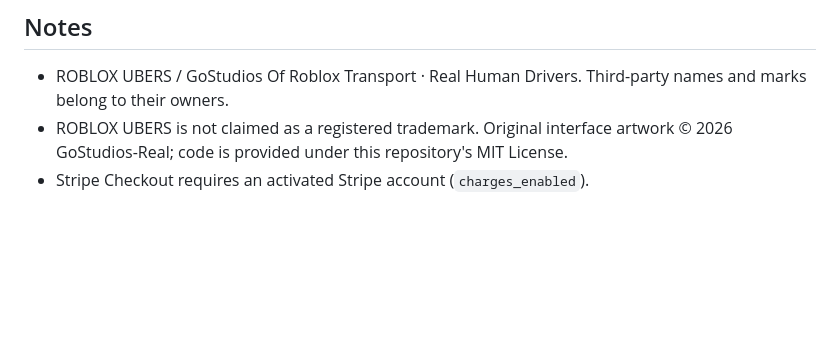
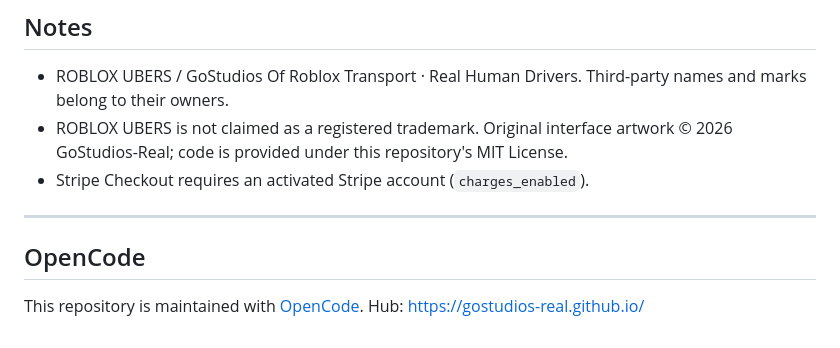
Before and after one commit to GoStudios-Real/roblox-ubers, a Markdown page: README.md, the part around the change. GitHub-like rendering; blank space fills up the shorter version.

Commit message:
Add OpenCode maintenance badge

```diff
--- a/README.md
+++ b/README.md
@@ -174,3 +174,11 @@ See [docs/MAPS_RESEARCH.md](docs/MAPS_RESEARCH.md) for original test-place map l
 - ROBLOX UBERS / GoStudios Of Roblox Transport · Real Human Drivers. Third-party names and marks belong to their owners.
 - ROBLOX UBERS is not claimed as a registered trademark. Original interface artwork © 2026 GoStudios-Real; code is provided under this repository's MIT License.
 - Stripe Checkout requires an activated Stripe account (`charges_enabled`).
+
+
+---
+
+## OpenCode
+
+This repository is maintained with [OpenCode](https://opencode.ai).
+Hub: https://gostudios-real.github.io/
```
